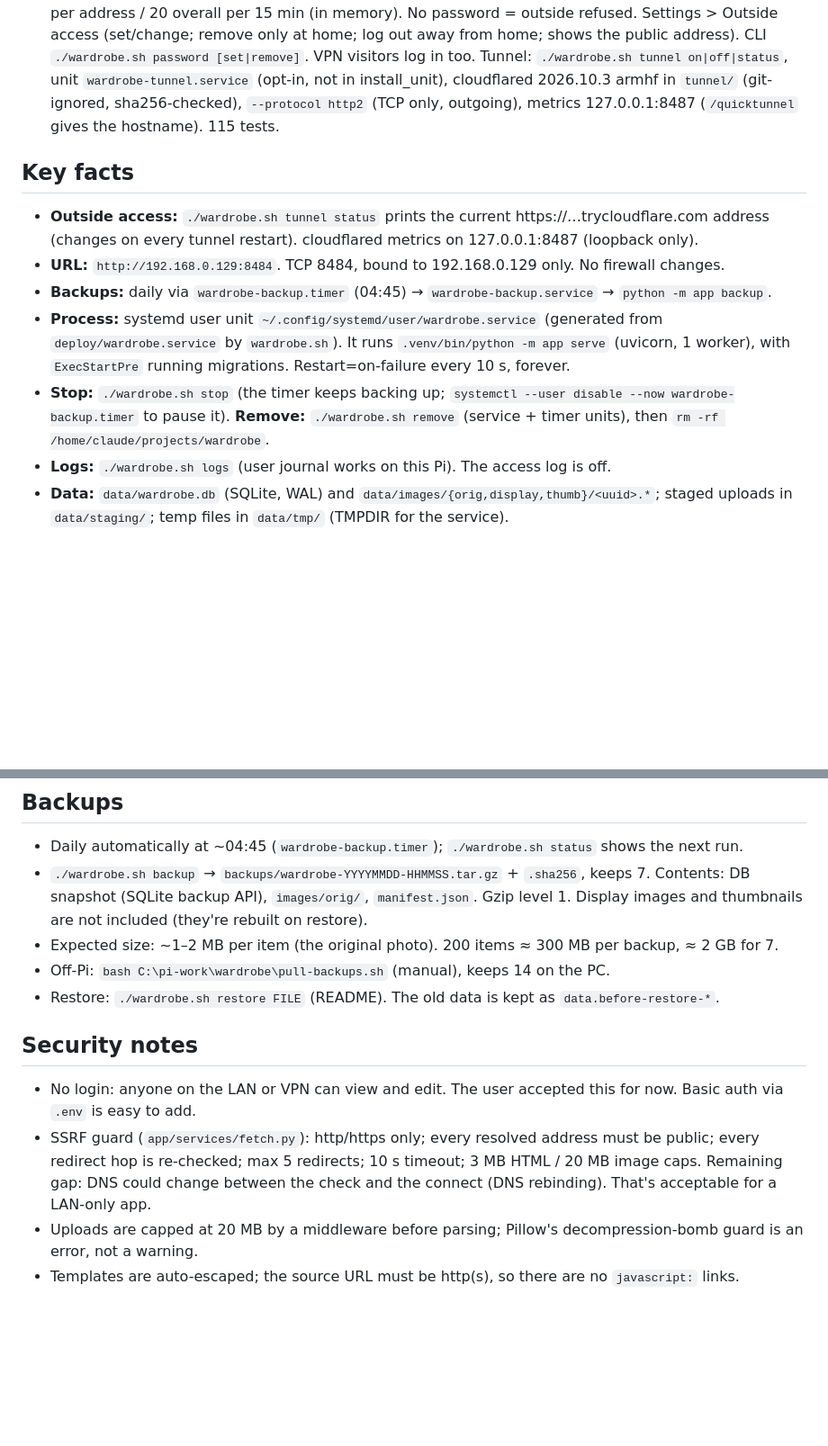
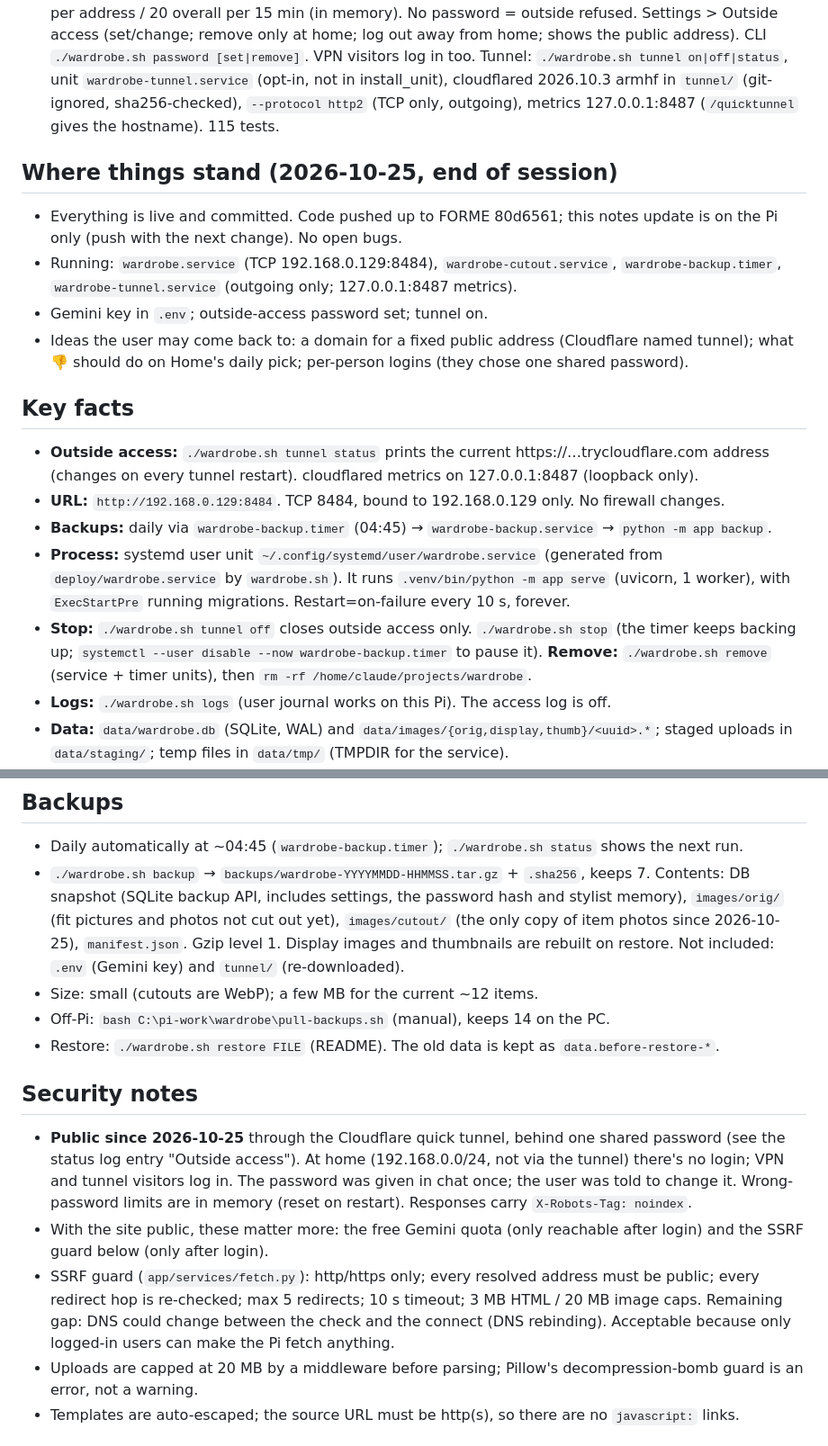
Before and after one commit to ecsmaple123/FORME, a Markdown page: PROJECT_NOTES.md, 2 parts joined by grey strips. Shown at 90% size. GitHub-like rendering; blank space fills up the shorter version.

Commit message:
Notes: end-of-session status, security and backup sections brought up to date
Co-Authored-By: Claude Opus 5.5 <noreply@anthropic.com>

```diff
--- a/PROJECT_NOTES.md
+++ b/PROJECT_NOTES.md
@@ -134,6 +134,15 @@ PC mirror: `C:\pi-work\wardrobe`. How to use it: README.md. Original plan: PLAN.
   install_unit), cloudflared 2026.10.3 armhf in `tunnel/` (git-ignored, sha256-checked), `--protocol
   http2` (TCP only, outgoing), metrics 127.0.0.1:8487 (`/quicktunnel` gives the hostname). 115 tests.
 
+## Where things stand (2026-10-25, end of session)
+- Everything is live and committed. Code pushed up to FORME 80d6561; this notes update is on the Pi
+  only (push with the next change). No open bugs.
+- Running: `wardrobe.service` (TCP 192.168.0.129:8484), `wardrobe-cutout.service`,
+  `wardrobe-backup.timer`, `wardrobe-tunnel.service` (outgoing only; 127.0.0.1:8487 metrics).
+- Gemini key in `.env`; outside-access password set; tunnel on.
+- Ideas the user may come back to: a domain for a fixed public address (Cloudflare named tunnel);
+  what 👎 should do on Home's daily pick; per-person logins (they chose one shared password).
+
 ## Key facts
 - **Outside access:** `./wardrobe.sh tunnel status` prints the current https://…trycloudflare.com
   address (changes on every tunnel restart). cloudflared metrics on 127.0.0.1:8487 (loopback only).
@@ -142,7 +151,7 @@ PC mirror: `C:\pi-work\wardrobe`. How to use it: README.md. Original plan: PLAN.
 - **Process:** systemd user unit `~/.config/systemd/user/wardrobe.service` (generated from
   `deploy/wardrobe.service` by `wardrobe.sh`). It runs `.venv/bin/python -m app serve` (uvicorn, 1 worker),
   with `ExecStartPre` running migrations. Restart=on-failure every 10 s, forever.
-- **Stop:** `./wardrobe.sh stop` (the timer keeps backing up; `systemctl --user disable --now wardrobe-backup.timer` to pause it). **Remove:** `./wardrobe.sh remove` (service + timer units), then
+- **Stop:** `./wardrobe.sh tunnel off` closes outside access only. `./wardrobe.sh stop` (the timer keeps backing up; `systemctl --user disable --now wardrobe-backup.timer` to pause it). **Remove:** `./wardrobe.sh remove` (service + timer units), then
   `rm -rf /home/claude/projects/wardrobe`.
 - **Logs:** `./wardrobe.sh logs` (user journal works on this Pi). The access log is off.
 - **Data:** `data/wardrobe.db` (SQLite, WAL) and `data/images/{orig,display,thumb}/<uuid>.*`;
@@ -253,19 +262,25 @@ sha256 e209dda5…fb447). These are the last releases for 3.9; newer ones need a
 ## Backups
 - Daily automatically at ~04:45 (`wardrobe-backup.timer`); `./wardrobe.sh status` shows the next run.
 - `./wardrobe.sh backup` → `backups/wardrobe-YYYYMMDD-HHMMSS.tar.gz` + `.sha256`, keeps 7.
-  Contents: DB snapshot (SQLite backup API), `images/orig/`, `manifest.json`. Gzip level 1.
-  Display images and thumbnails are not included (they're rebuilt on restore).
-- Expected size: ~1–2 MB per item (the original photo). 200 items ≈ 300 MB per backup, ≈ 2 GB for 7.
+  Contents: DB snapshot (SQLite backup API, includes settings, the password hash and stylist
+  memory), `images/orig/` (fit pictures and photos not cut out yet), `images/cutout/` (the only copy
+  of item photos since 2026-10-25), `manifest.json`. Gzip level 1. Display images and thumbnails
+  are rebuilt on restore. Not included: `.env` (Gemini key) and `tunnel/` (re-downloaded).
+- Size: small (cutouts are WebP); a few MB for the current ~12 items.
 - Off-Pi: `bash C:\pi-work\wardrobe\pull-backups.sh` (manual), keeps 14 on the PC.
 - Restore: `./wardrobe.sh restore FILE` (README). The old data is kept as `data.before-restore-*`.
 
 ## Security notes
-- No login: anyone on the LAN or VPN can view and edit. The user accepted this for now. Basic auth via
-  `.env` is easy to add.
+- **Public since 2026-10-25** through the Cloudflare quick tunnel, behind one shared password (see the
+  status log entry "Outside access"). At home (192.168.0.0/24, not via the tunnel) there's no login;
+  VPN and tunnel visitors log in. The password was given in chat once; the user was told to change it.
+  Wrong-password limits are in memory (reset on restart). Responses carry `X-Robots-Tag: noindex`.
+- With the site public, these matter more: the free Gemini quota (only reachable after login) and
+  the SSRF guard below (only after login).
 - SSRF guard (`app/services/fetch.py`): http/https only; every resolved address must be public; every
   redirect hop is re-checked; max 5 redirects; 10 s timeout; 3 MB HTML / 20 MB image caps.
-  Remaining gap: DNS could change between the check and the connect (DNS rebinding). That's
-  acceptable for a LAN-only app.
+  Remaining gap: DNS could change between the check and the connect (DNS rebinding). Acceptable
+  because only logged-in users can make the Pi fetch anything.
 - Uploads are capped at 20 MB by a middleware before parsing; Pillow's decompression-bomb guard is
   an error, not a warning.
 - Templates are auto-escaped; the source URL must be http(s), so there are no `javascript:` links.
```
